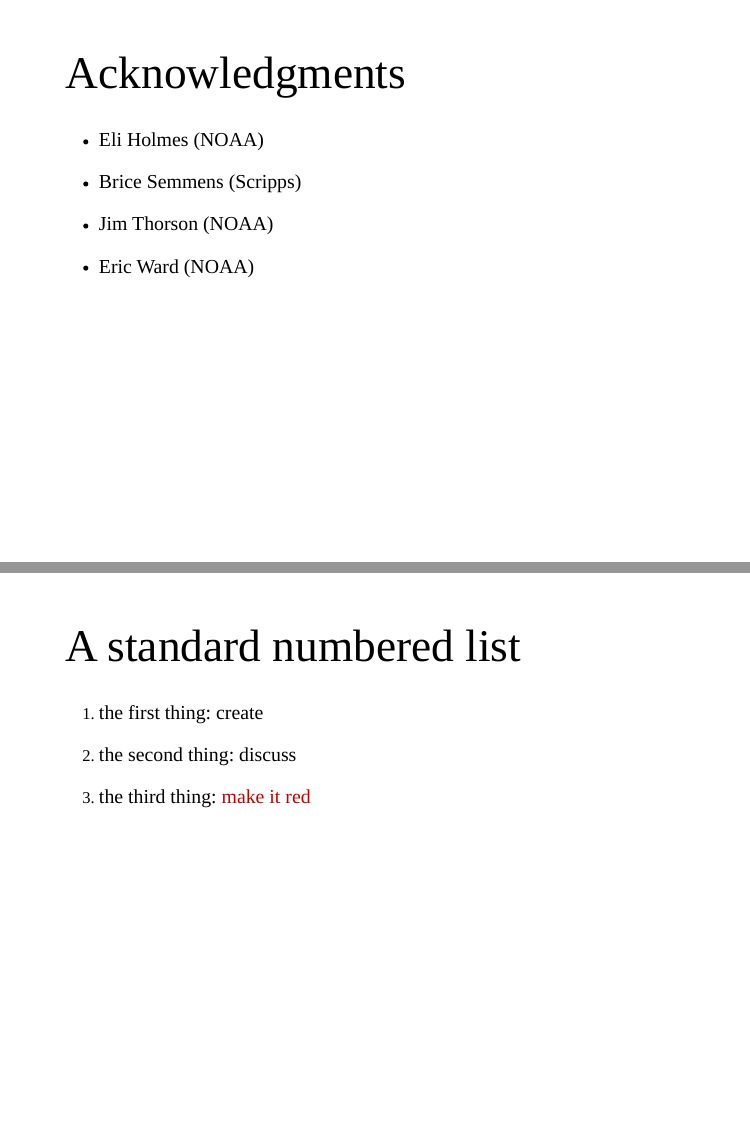
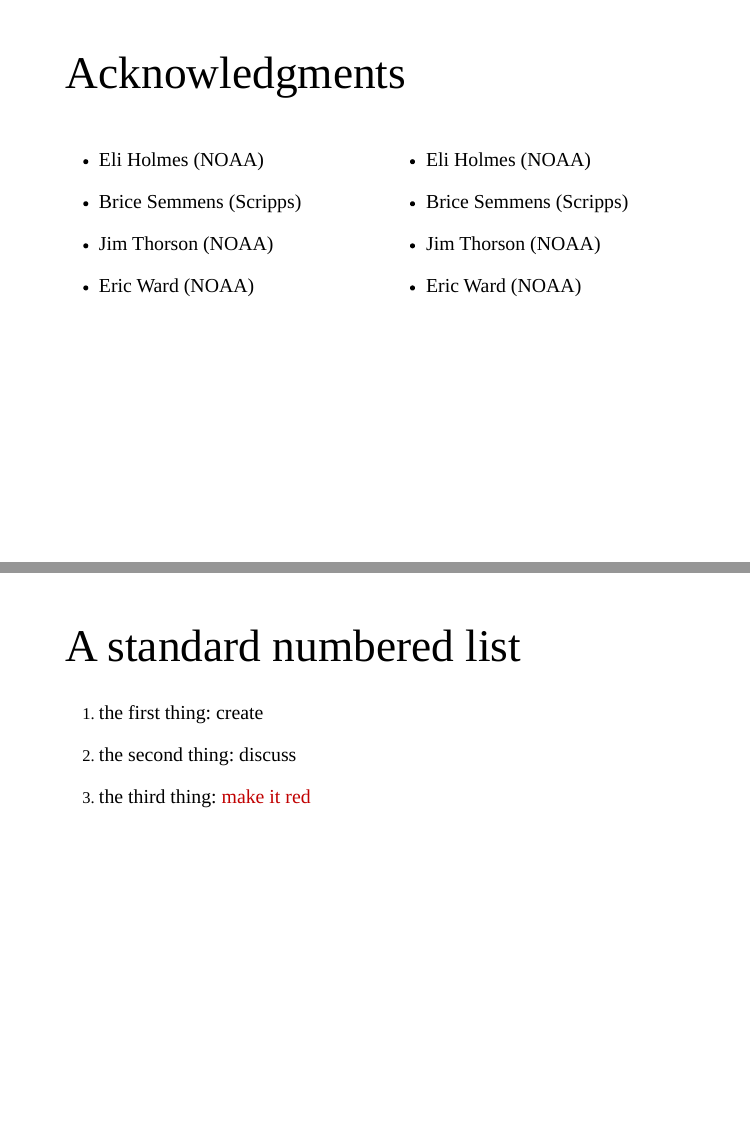
Before and after one commit to mdscheuerell/WSN2017, an R Markdown document (WSN2017_talk.Rmd): pages 3 and 4 of 31, joined at a grey line. The pictures show the slides in the output file WSN2017_talk.html that the author committed with the source; the slides are laid out offline by our stand-in for remark.js, each with all of its steps uncovered, in fonts that may differ from those the slides ask for, and without slide numbers, shadows or browser add-ons.

Commit message:
updated template

```diff
--- a/WSN2017_talk.Rmd
+++ b/WSN2017_talk.Rmd
@@ -44,6 +45,17 @@
 * Jim Thorson (NOAA)
 
 * Eric Ward (NOAA)
+]
+
+.pull-right[
+* Eli Holmes (NOAA)
+
+* Brice Semmens (Scripps)
+
+* Jim Thorson (NOAA)
+
+* Eric Ward (NOAA)
+]
 
 ---
 
```
Also changed, not shown: WSN2017_talk.html, WSN2017_talk_files/figure-html/timeseries-1.png, WSN2017_talk.Rmd (1 more changed lines).
